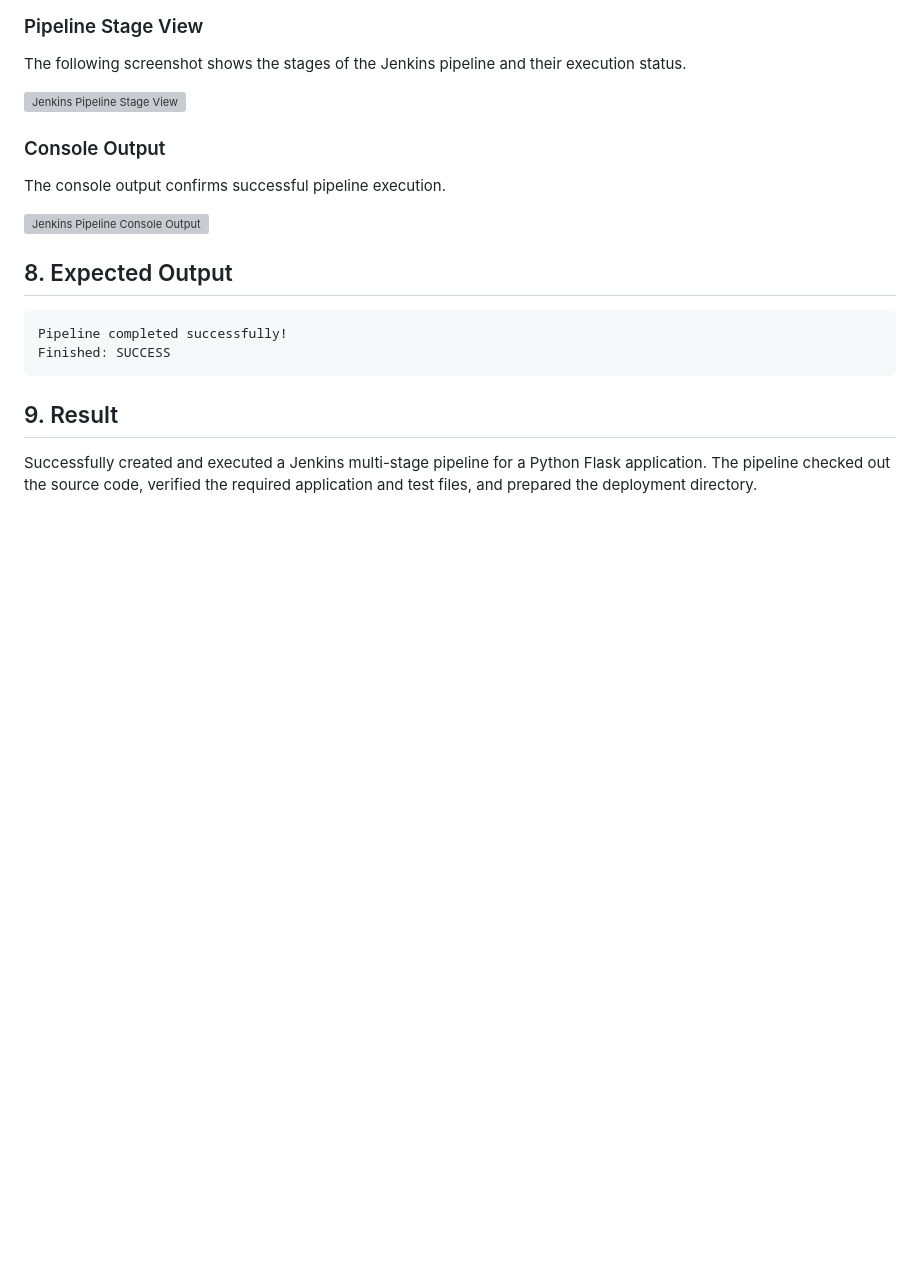
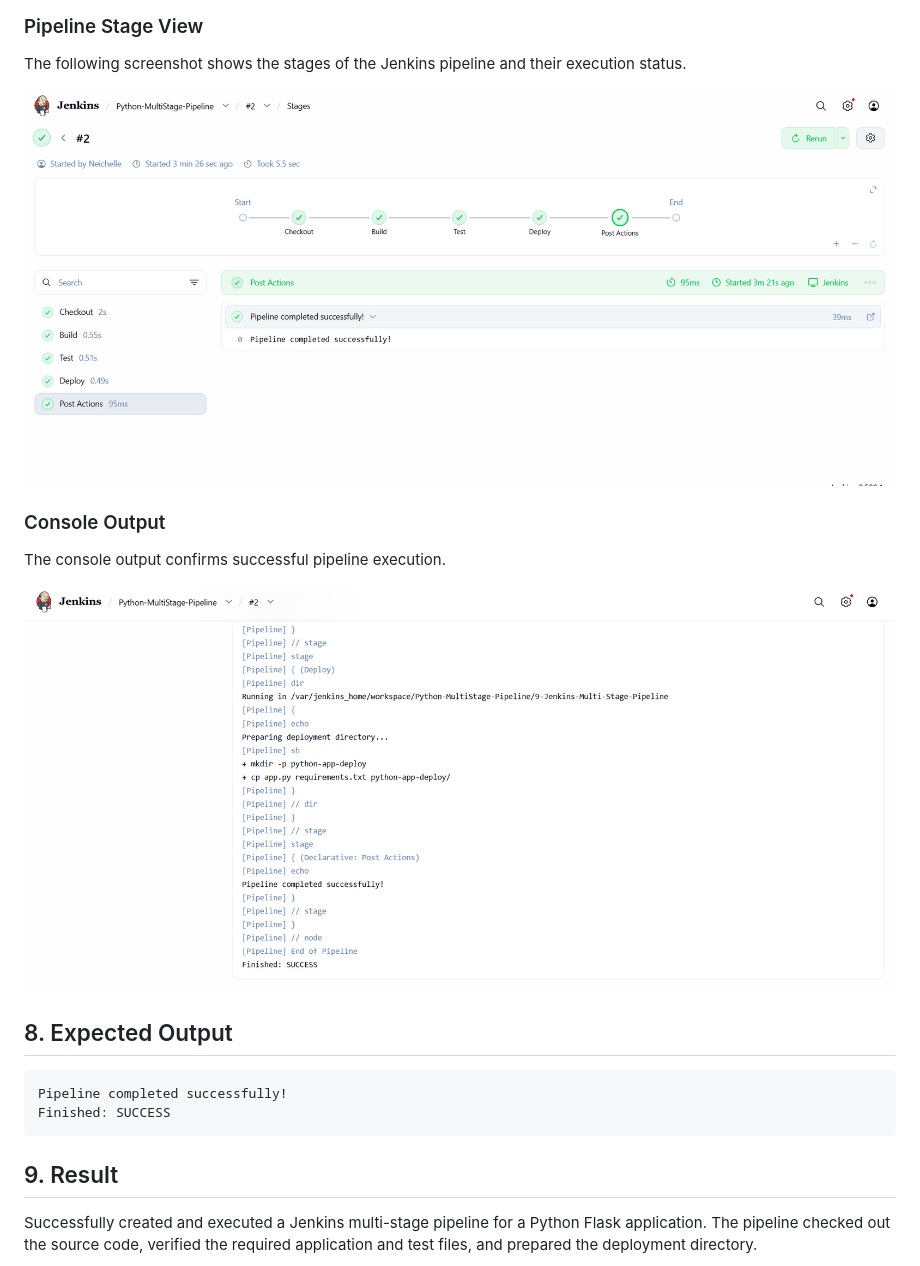
Before and after one commit to Alvina-06/dev, a Markdown page: 9-Jenkins-Multi-Stage-Pipeline/README.md, the part around the change. Drawn GitHub-style; blank space fills up the shorter version; grey boxes are pictures that could not be loaded.

```diff
--- a/9-Jenkins-Multi-Stage-Pipeline/README.md
+++ b/9-Jenkins-Multi-Stage-Pipeline/README.md
@@ -83,13 +83,13 @@ The Jenkins pipeline consists of the following four stages:
 
 The following screenshot shows the stages of the Jenkins pipeline and their execution status.
 
-![Jenkins Pipeline Stage View](/pipeline-stages.png)
+![Jenkins Pipeline Stage View](pipeline-stages.png)
 
 ### Console Output
 
 The console output confirms successful pipeline execution.
 
-![Jenkins Pipeline Console Output](/console-output.png)
+![Jenkins Pipeline Console Output](console-output.png)
 
 ## 8. Expected Output
 
```
